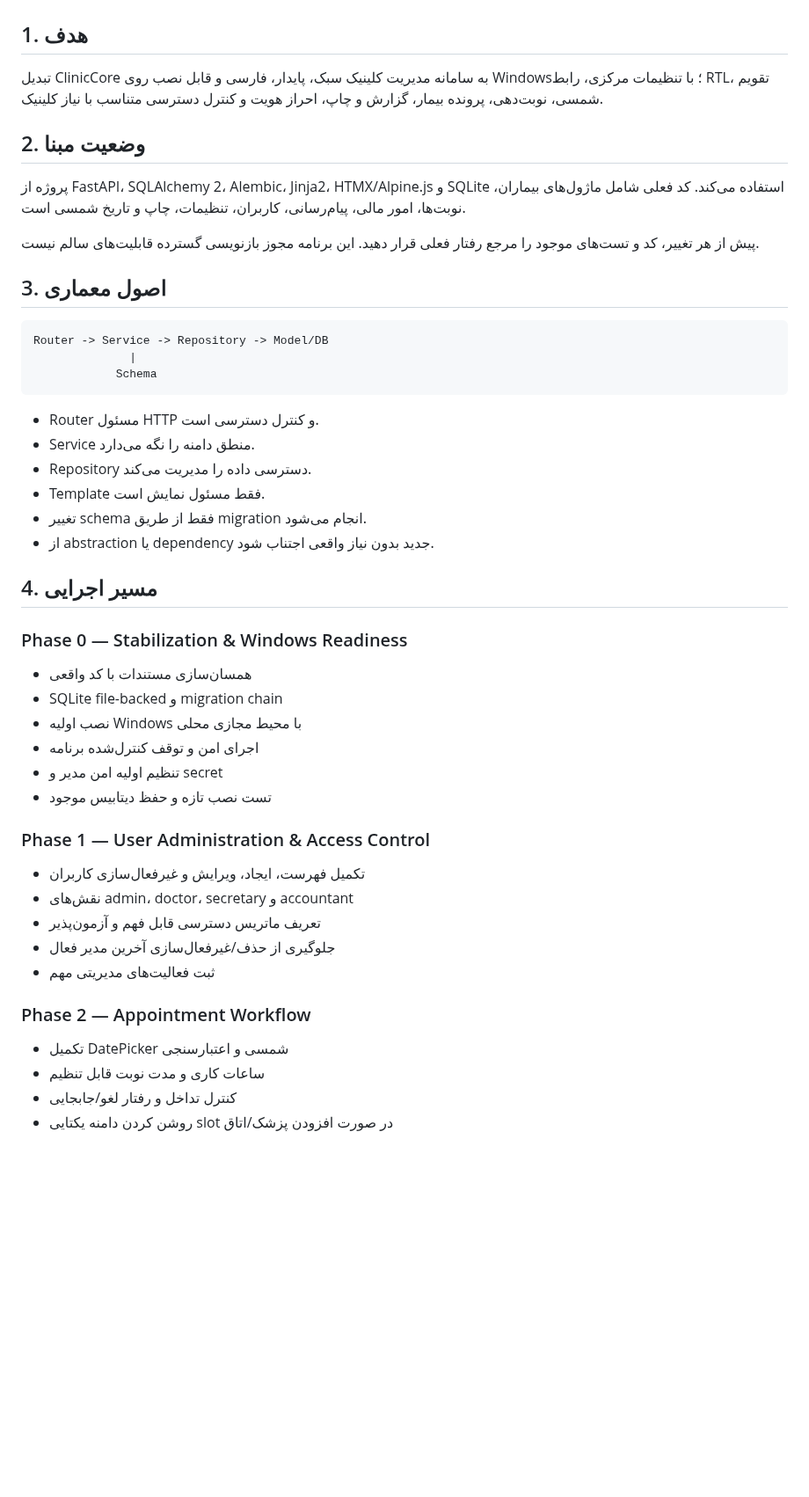
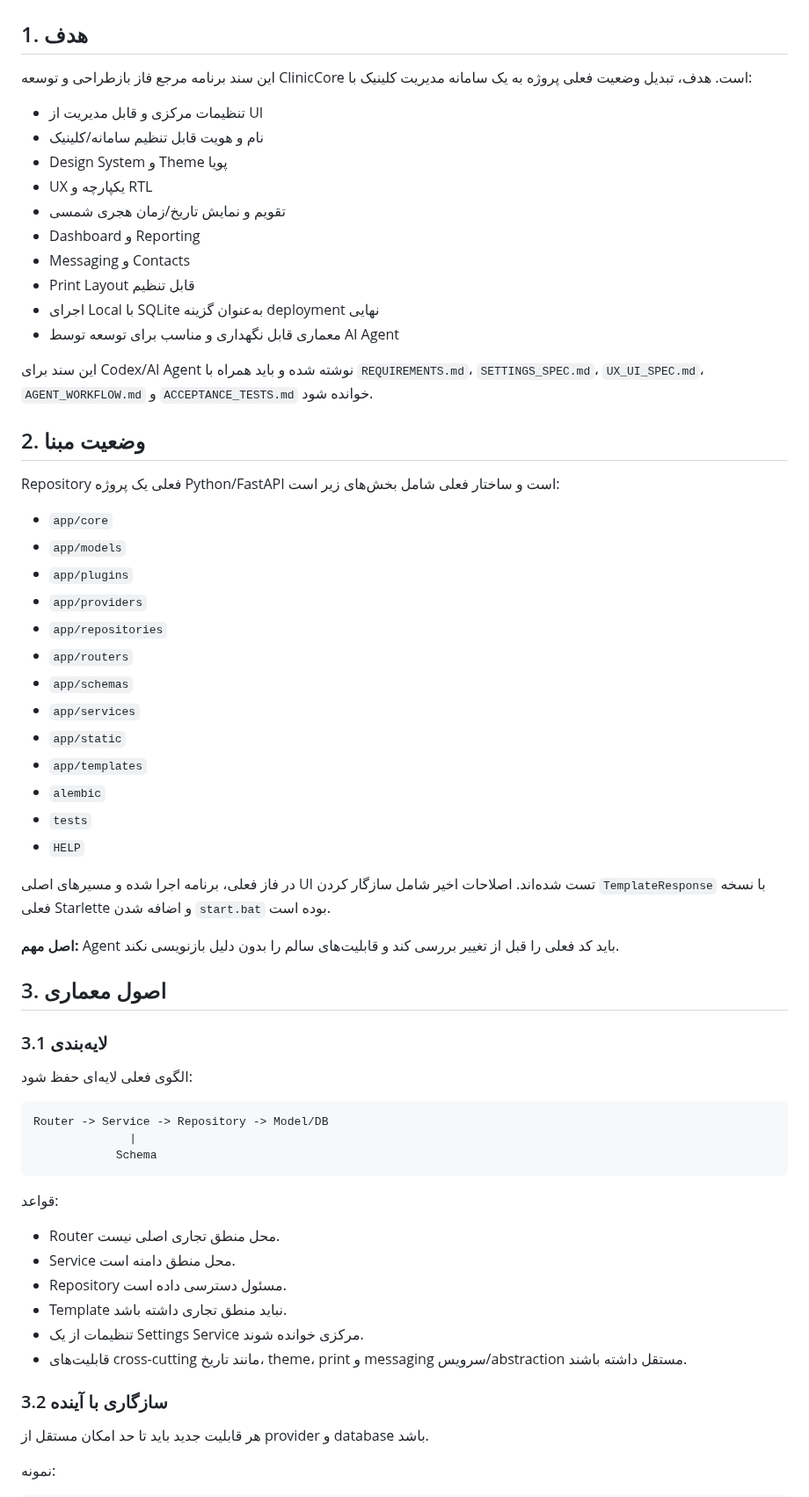
Before and after one commit to kokoosabzi/ClinicCore, a Markdown page: HELP/DEVELOPMENT/MASTER_PLAN.md, the part around one of its changes. Shown at 88% size. Rendered like a GitHub page; blank space fills up the shorter version.

````diff
--- a/HELP/DEVELOPMENT/MASTER_PLAN.md
+++ b/HELP/DEVELOPMENT/MASTER_PLAN.md
@@ -2,15 +2,48 @@
 
 ## 1. هدف
 
-تبدیل ClinicCore به سامانه مدیریت کلینیک سبک، پایدار، فارسی و قابل نصب روی Windows؛ با تنظیمات مرکزی، رابط RTL، تقویم شمسی، نوبت‌دهی، پرونده بیمار، گزارش و چاپ، احراز هویت و کنترل دسترسی متناسب با نیاز کلینیک.
+این سند برنامه مرجع فاز بازطراحی و توسعه ClinicCore است. هدف، تبدیل وضعیت فعلی پروژه به یک سامانه مدیریت کلینیک با:
+
+- تنظیمات مرکزی و قابل مدیریت از UI
+- نام و هویت قابل تنظیم سامانه/کلینیک
+- Design System و Theme پویا
+- UX یکپارچه و RTL
+- تقویم و نمایش تاریخ/زمان هجری شمسی
+- Dashboard و Reporting
+- Messaging و Contacts
+- Print Layout قابل تنظیم
+- اجرای Local با SQLite به‌عنوان گزینه deployment نهایی
+- معماری قابل نگهداری و مناسب برای توسعه توسط AI Agent
+
+این سند برای Codex/AI Agent نوشته شده و باید همراه با `REQUIREMENTS.md`، `SETTINGS_SPEC.md`، `UX_UI_SPEC.md`، `AGENT_WORKFLOW.md` و `ACCEPTANCE_TESTS.md` خوانده شود.
 
 ## 2. وضعیت مبنا
 
-پروژه از FastAPI، SQLAlchemy 2، Alembic، Jinja2، HTMX/Alpine.js و SQLite استفاده می‌کند. کد فعلی شامل ماژول‌های بیماران، نوبت‌ها، امور مالی، پیام‌رسانی، کاربران، تنظیمات، چاپ و تاریخ شمسی است.
+Repository فعلی یک پروژه Python/FastAPI است و ساختار فعلی شامل بخش‌های زیر است:
 
-پیش از هر تغییر، کد و تست‌های موجود را مرجع رفتار فعلی قرار دهید. این برنامه مجوز بازنویسی گسترده قابلیت‌های سالم نیست.
+- `app/core`
+- `app/models`
+- `app/plugins`
+- `app/providers`
+- `app/repositories`
+- `app/routers`
+- `app/schemas`
+- `app/services`
+- `app/static`
+- `app/templates`
+- `alembic`
+- `tests`
+- `HELP`
+
+در فاز فعلی، برنامه اجرا شده و مسیرهای اصلی UI تست شده‌اند. اصلاحات اخیر شامل سازگار کردن `TemplateResponse` با نسخه فعلی Starlette و اضافه شدن `start.bat` بوده است.
+
+**اصل مهم:** Agent باید کد فعلی را قبل از تغییر بررسی کند و قابلیت‌های سالم را بدون دلیل بازنویسی نکند.
 
 ## 3. اصول معماری
+
+### 3.1 لایه‌بندی
+
+الگوی فعلی لایه‌ای حفظ شود:
 
 ```text
 Router -> Service -> Repository -> Model/DB
@@ -18,33 +51,18 @@ Router -> Service -> Repository -> Model/DB
             Schema
 ```
 
-- Router مسئول HTTP و کنترل دسترسی است.
-- Service منطق دامنه را نگه می‌دارد.
-- Repository دسترسی داده را مدیریت می‌کند.
-- Template فقط مسئول نمایش است.
-- تغییر schema فقط از طریق migration انجام می‌شود.
-- از abstraction یا dependency جدید بدون نیاز واقعی اجتناب شود.
+قواعد:
 
-## 4. مسیر اجرایی
+- Router محل منطق تجاری اصلی نیست.
+- Service محل منطق دامنه است.
+- Repository مسئول دسترسی داده است.
+- Template نباید منطق تجاری داشته باشد.
+- تنظیمات از یک Settings Service مرکزی خوانده شوند.
+- قابلیت‌های cross-cutting مانند تاریخ، theme، print و messaging سرویس/abstraction مستقل داشته باشند.
 
-### Phase 0 — Stabilization & Windows Readiness
-- همسان‌سازی مستندات با کد واقعی
-- SQLite file-backed و migration chain
-- نصب اولیه Windows با محیط مجازی محلی
-- اجرای امن و توقف کنترل‌شده برنامه
-- تنظیم اولیه امن مدیر و secret
-- تست نصب تازه و حفظ دیتابیس موجود
+### 3.2 سازگاری با آینده
 
-### Phase 1 — User Administration & Access Control
-- تکمیل فهرست، ایجاد، ویرایش و غیرفعال‌سازی کاربران
-- نقش‌های admin، doctor، secretary و accountant
-- تعریف ماتریس دسترسی قابل فهم و آزمون‌پذیر
-- جلوگیری از حذف/غیرفعال‌سازی آخرین مدیر فعال
-- ثبت فعالیت‌های مدیریتی مهم
+هر قابلیت جدید باید تا حد امکان مستقل از provider و database باشد.
 
-### Phase 2 — Appointment Workflow
-- تکمیل DatePicker شمسی و اعتبارسنجی
-- ساعات کاری و مدت نوبت قابل تنظیم
-- کنترل تداخل و رفتار لغو/جابجایی
-- روشن کردن دامنه یکتایی slot در صورت افزودن پزشک/اتاق
+نمونه:
 
````
Also changed, not shown: other parts of HELP/DEVELOPMENT/MASTER_PLAN.md (+124 -29 lines).
